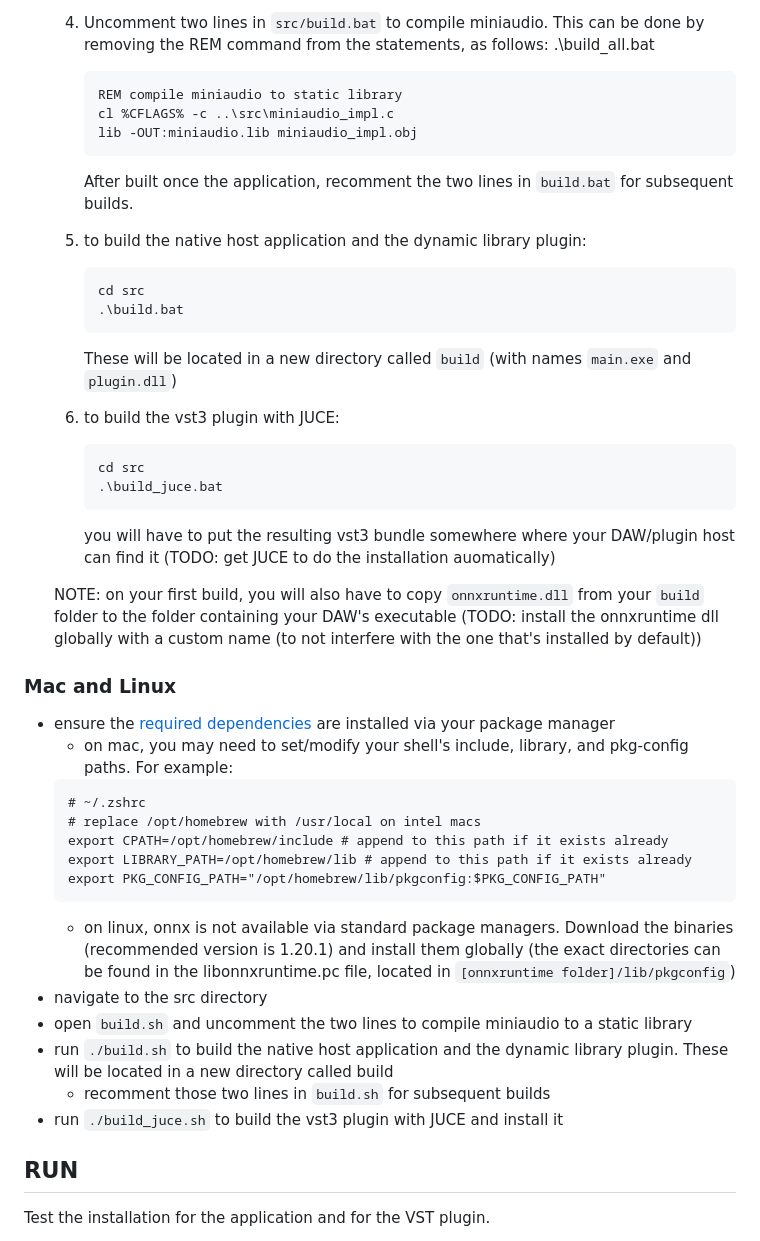
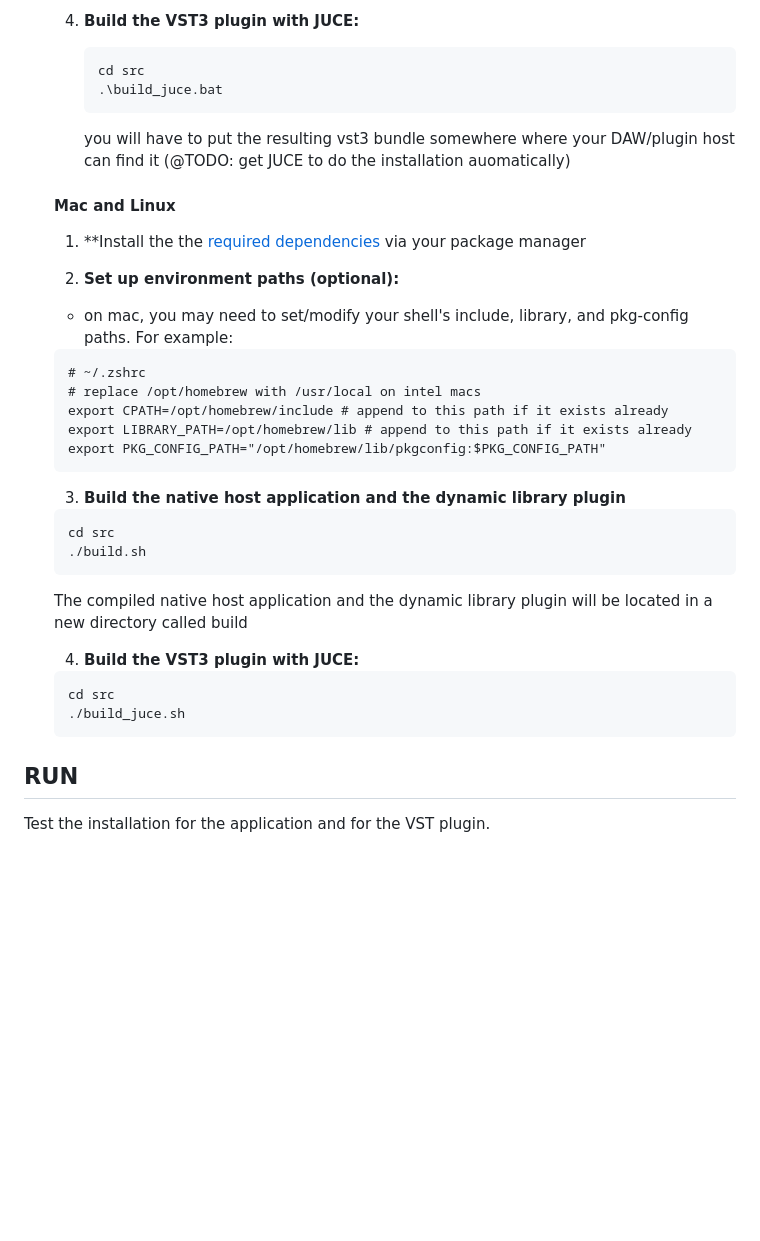
Before and after one commit to Audio-Project-Workgroup/granular_synth, a Markdown page: README.md, the part around the change printed below. Rendered like a GitHub page; blank space fills up the shorter version.

Commit message:
edit and simplify building instructions for all platforms in readme file

````diff
--- a/README.md
+++ b/README.md
@@ -69,34 +79,26 @@ Granade provides both a standalone application and a VST3 plugin.
 
-	 4. Uncomment two lines in `src/build.bat` to compile miniaudio.
-		 This can be done by removing the REM command from the statements, as follows:
-		 .\build_all.bat
-		 ```
-		 REM compile miniaudio to static library
-		 cl %CFLAGS% -c ..\src\miniaudio_impl.c
-		 lib -OUT:miniaudio.lib miniaudio_impl.obj
-		 ```
-		 After built once the application, recomment the two lines in `build.bat` for subsequent builds.
+	4. **Build the VST3 plugin with JUCE:**
+		```batch
+		cd src
+		.\build_juce.bat
+		```
+		you will have to put the resulting vst3 bundle somewhere where your DAW/plugin host can find it (@TODO: get JUCE to do the installation auomatically)
 
-	 5. to build the native host application and the dynamic library plugin:
-		 ```
-		 cd src
-		 .\build.bat
-		 ```
-		 These will be located in a new directory called `build` (with names `main.exe` and `plugin.dll`)
-
-	 6. to build the vst3 plugin with JUCE:
-		 ```
-		 cd src
-		 .\build_juce.bat
-		 ```
-		 you will have to put the resulting vst3 bundle somewhere where your DAW/plugin host can find it (TODO: get JUCE to do the installation auomatically)
+	<!-- Uncomment in the future in case that onnx is supported.
+	N. Set up ONNX Runtime:
+		- copy the file `onnxruntime_c_api.h` from the ONNX include directory to `src\include`
+		- copy `onnxruntime.lib` and `onnxruntime.pdb` to `src\libs`
+		- copy `onnxruntime.dll` to the `build` directory (if this is your first build, that directory won't be there yet, so defer this step until after you run `build.bat`)
 
 	NOTE:
-		on your first build, you will also have to copy `onnxruntime.dll` from your `build` folder to the folder containing your DAW's executable (TODO: install the onnxruntime dll globally with a custom name (to not interfere with the one that's installed by default))
+		on your first build, you will also have to copy `onnxruntime.dll` from your `build` folder to the folder containing your DAW's executable (TODO: install the onnxruntime dll globally with a custom name (to not interfere with the one that's installed by default)) -->
 
-### Mac and Linux
+	#### Mac and Linux
 
-* ensure the [required dependencies](#requirements) are installed via your package manager
+	1. **Install the the [required dependencies](#requirements) via your package manager
+
+	2. **Set up environment paths (optional):**
+
 	* on mac, you may need to set/modify your shell's include, library, and pkg-config paths. For example:
 	```
 	# ~/.zshrc
@@ -105,12 +107,23 @@ Granade provides both a standalone application and a VST3 plugin.
 	export LIBRARY_PATH=/opt/homebrew/lib # append to this path if it exists already
 	export PKG_CONFIG_PATH="/opt/homebrew/lib/pkgconfig:$PKG_CONFIG_PATH"
 	```
-	* on linux, onnx is not available via standard package managers. Download the binaries (recommended version is 1.20.1) and install them globally (the exact directories can be found in the libonnxruntime.pc file, located in `[onnxruntime folder]/lib/pkgconfig`)
-* navigate to the src directory
-* open `build.sh` and uncomment the two lines to compile miniaudio to a static library
-* run `./build.sh` to build the native host application and the dynamic library plugin. These will be located in a new directory called build
-	* recomment those two lines in `build.sh` for subsequent builds
-* run `./build_juce.sh` to build the vst3 plugin with JUCE and install it
+	<!--
+	* on linux, onnx is not available via standard package managers. Download the binaries (recommended version is 1.20.1) and install them globally (the exact directories can be found in the libonnxruntime.pc file, located in `[onnxruntime folder]/lib/pkgconfig`) -->
+
+	3. **Build the native host application and the dynamic library plugin**
+
+	```bash
+	cd src
+	./build.sh
+	```
+	The compiled native host application and the dynamic library plugin will be located in a new directory called build
+
+	4. **Build the VST3 plugin with JUCE:**
+
+	```bash
+	cd src
+	./build_juce.sh
+	```
 
 ## RUN
 Test the installation for the application and for the VST plugin.
````
Also changed, not shown: other parts of README.md (+31 -21 lines).
